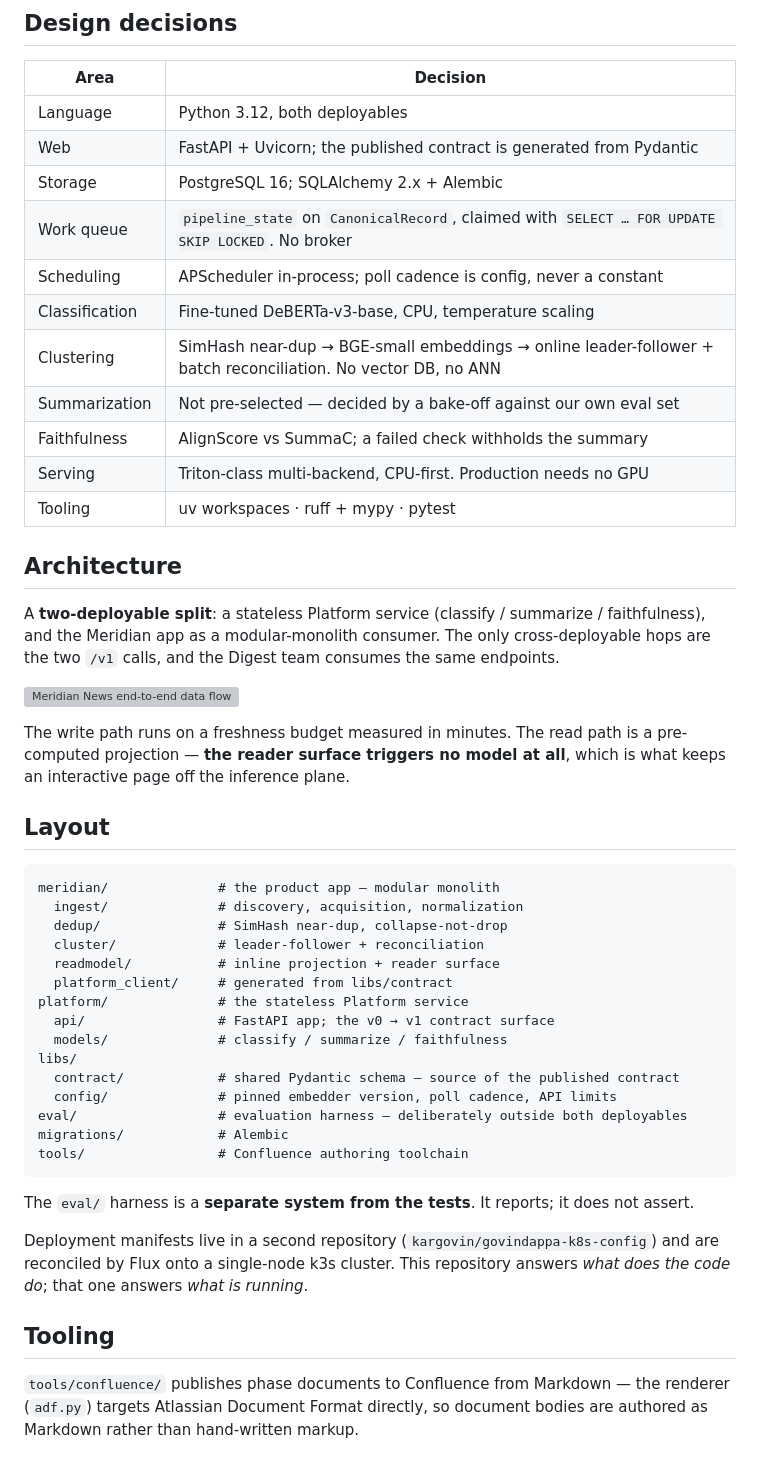
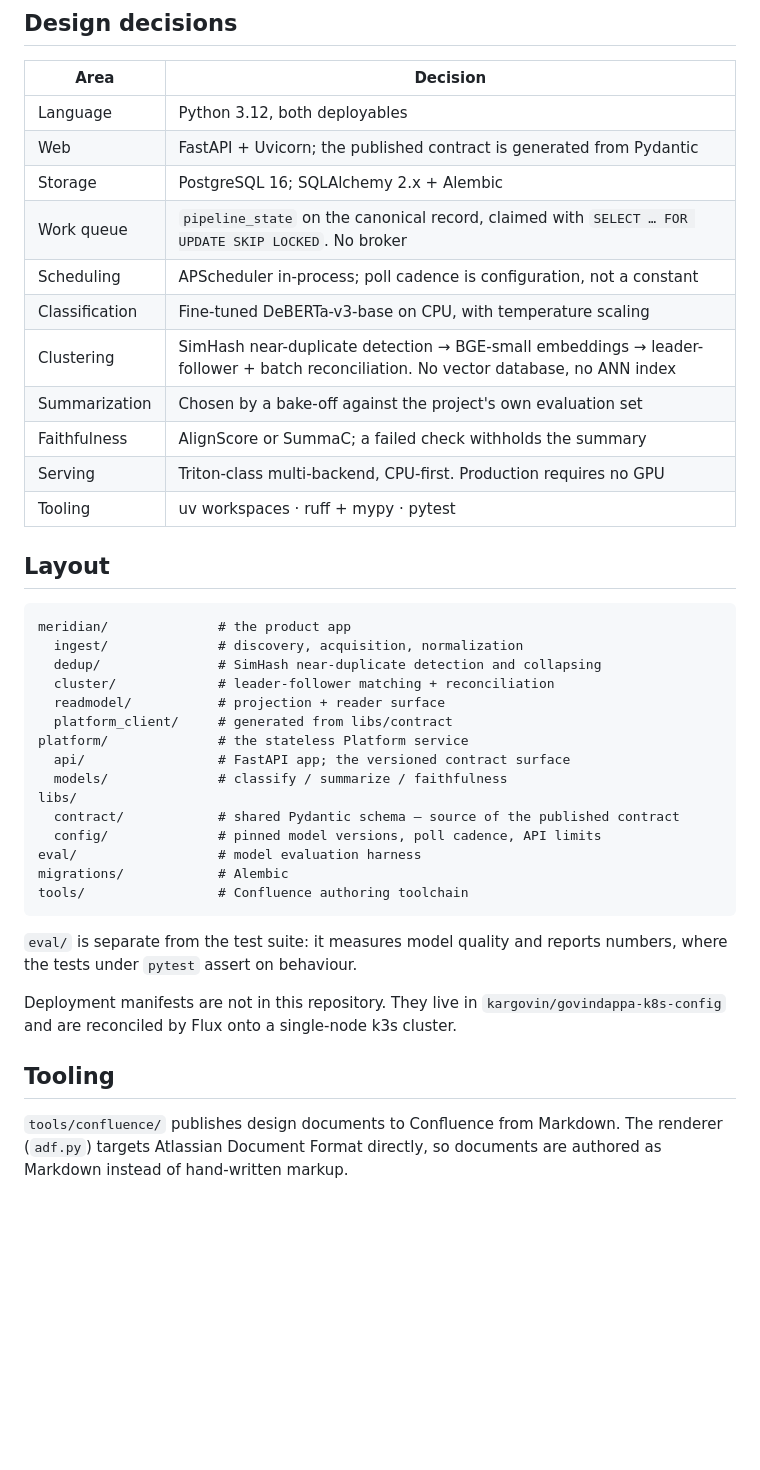
Before and after one commit to kargovin/meridian, a Markdown page: README.md, the part around one of its changes. Rendered like a GitHub page; blank space fills up the shorter version; grey boxes are pictures that could not be loaded.

````diff
--- a/README.md
+++ b/README.md
@@ -21,47 +43,39 @@ This repository holds **code**. The design record — business case, PRD, archit
 | Language | Python 3.12, both deployables |
 | Web | FastAPI + Uvicorn; the published contract is generated from Pydantic |
 | Storage | PostgreSQL 16; SQLAlchemy 2.x + Alembic |
-| Work queue | `pipeline_state` on `CanonicalRecord`, claimed with `SELECT … FOR UPDATE SKIP LOCKED`. No broker |
-| Scheduling | APScheduler in-process; poll cadence is config, never a constant |
-| Classification | Fine-tuned DeBERTa-v3-base, CPU, temperature scaling |
-| Clustering | SimHash near-dup → BGE-small embeddings → online leader-follower + batch reconciliation. No vector DB, no ANN |
-| Summarization | Not pre-selected — decided by a bake-off against our own eval set |
-| Faithfulness | AlignScore vs SummaC; a failed check withholds the summary |
-| Serving | Triton-class multi-backend, CPU-first. Production needs no GPU |
+| Work queue | `pipeline_state` on the canonical record, claimed with `SELECT … FOR UPDATE SKIP LOCKED`. No broker |
+| Scheduling | APScheduler in-process; poll cadence is configuration, not a constant |
+| Classification | Fine-tuned DeBERTa-v3-base on CPU, with temperature scaling |
+| Clustering | SimHash near-duplicate detection → BGE-small embeddings → leader-follower + batch reconciliation. No vector database, no ANN index |
+| Summarization | Chosen by a bake-off against the project's own evaluation set |
+| Faithfulness | AlignScore or SummaC; a failed check withholds the summary |
+| Serving | Triton-class multi-backend, CPU-first. Production requires no GPU |
 | Tooling | uv workspaces · ruff + mypy · pytest |
-
-## Architecture
-
-A **two-deployable split**: a stateless Platform service (classify / summarize / faithfulness), and the Meridian app as a modular-monolith consumer. The only cross-deployable hops are the two `/v1` calls, and the Digest team consumes the same endpoints.
-
-![Meridian News end-to-end data flow](rfc-2.2-dataflow.svg)
-
-The write path runs on a freshness budget measured in minutes. The read path is a pre-computed projection — **the reader surface triggers no model at all**, which is what keeps an interactive page off the inference plane.
 
 ## Layout
 
 ```text
-meridian/              # the product app — modular monolith
+meridian/              # the product app
   ingest/              # discovery, acquisition, normalization
-  dedup/               # SimHash near-dup, collapse-not-drop
-  cluster/             # leader-follower + reconciliation
-  readmodel/           # inline projection + reader surface
+  dedup/               # SimHash near-duplicate detection and collapsing
+  cluster/             # leader-follower matching + reconciliation
+  readmodel/           # projection + reader surface
   platform_client/     # generated from libs/contract
 platform/              # the stateless Platform service
-  api/                 # FastAPI app; the v0 → v1 contract surface
+  api/                 # FastAPI app; the versioned contract surface
   models/              # classify / summarize / faithfulness
 libs/
   contract/            # shared Pydantic schema — source of the published contract
-  config/              # pinned embedder version, poll cadence, API limits
-eval/                  # evaluation harness — deliberately outside both deployables
+  config/              # pinned model versions, poll cadence, API limits
+eval/                  # model evaluation harness
 migrations/            # Alembic
 tools/                 # Confluence authoring toolchain
 ```
 
-The `eval/` harness is a **separate system from the tests**. It reports; it does not assert.
+`eval/` is separate from the test suite: it measures model quality and reports numbers, where the tests under `pytest` assert on behaviour.
 
-Deployment manifests live in a second repository (`kargovin/govindappa-k8s-config`) and are reconciled by Flux onto a single-node k3s cluster. This repository answers *what does the code do*; that one answers *what is running*.
+Deployment manifests are not in this repository. They live in `kargovin/govindappa-k8s-config` and are reconciled by Flux onto a single-node k3s cluster.
 
 ## Tooling
 
-`tools/confluence/` publishes phase documents to Confluence from Markdown — the renderer (`adf.py`) targets Atlassian Document Format directly, so document bodies are authored as Markdown rather than hand-written markup.
+`tools/confluence/` publishes design documents to Confluence from Markdown. The renderer (`adf.py`) targets Atlassian Document Format directly, so documents are authored as Markdown instead of hand-written markup.
````
Also changed, not shown: other parts of README.md (+29 -7 lines).
